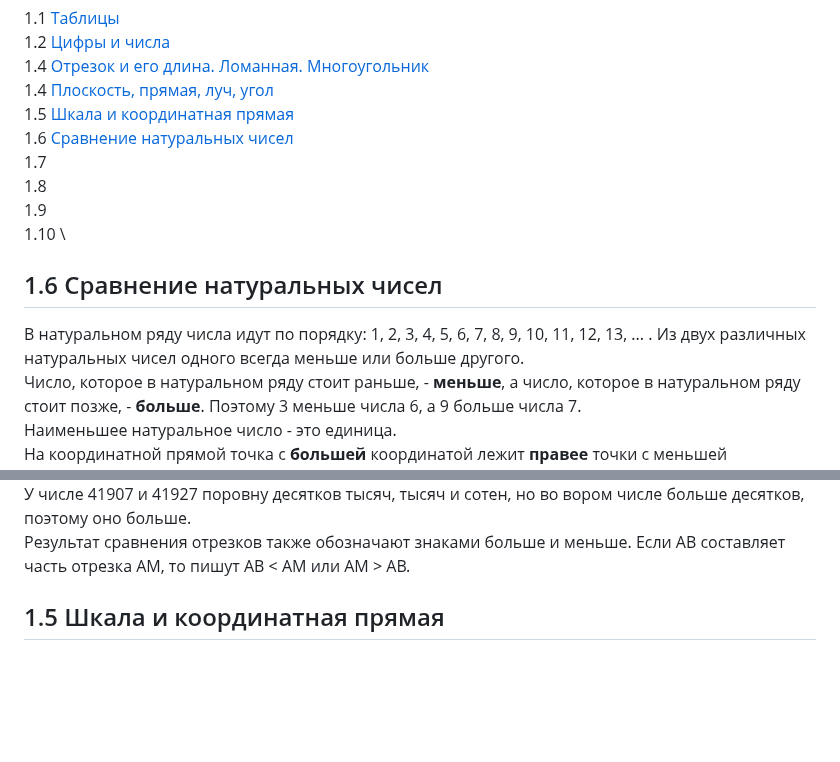
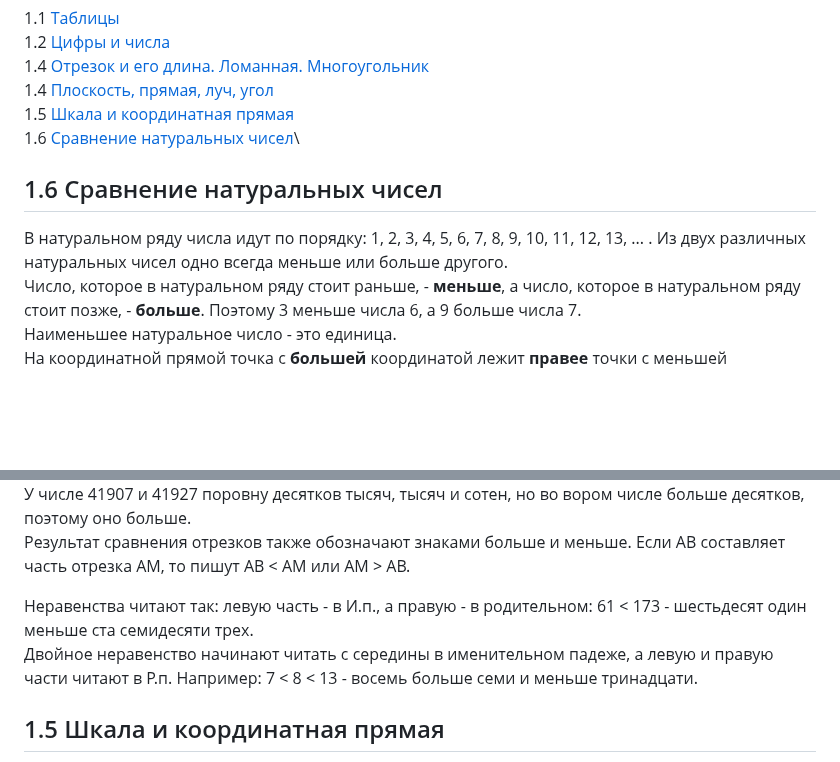
Before and after one commit to iadaria/math-recall, a Markdown page: 5class/5class_1.md, 2 parts joined by grey strips. Rendered like a GitHub page; blank space fills up the shorter version.

```diff
--- a/5class/5lcass_1.md
+++ b/5class/5class_1.md
@@ -4,14 +4,11 @@
 1.4 [Плоскость, прямая, луч, угол](#14-плоскость-прямая-луч-угол)\
 1.5 [Шкала и координатная прямая](#15-шкала-и-координатная-прямая)\
 1.6 [Сравнение натуральных чисел](#16-сравнение-натуральных-чисел)\
-1.7 []()\
-1.8 []()\
-1.9 []()\
-1.10 []()\
+
 
 ## 1.6 Сравнение натуральных чисел
 
-В натуральном ряду числа идут по порядку: 1, 2, 3, 4, 5, 6, 7, 8, 9, 10, 11, 12, 13, ... . Из двух различных натуральных чисел одного всегда меньше или больше другого.\
+В натуральном ряду числа идут по порядку: 1, 2, 3, 4, 5, 6, 7, 8, 9, 10, 11, 12, 13, ... . Из двух различных натуральных чисел одно всегда меньше или больше другого.\
 Число, которое в натуральном ряду стоит раньше, - __меньше__, а число, которое в натуральном ряду стоит позже, - __больше__. Поэтому 3 меньше числа 6, а 9 больше числа 7.\
 Наименьшее натуральное число - это единица.\
 На координатной прямой точка с __большей__ координатой лежит __правее__ точки с меньшей координатой.\
@@ -23,6 +20,10 @@
 Числа 41907 и 31907 - пятизначные, и у первого числа больше десятков тысяч, поэтому 41907 > 31907.\
 У числе 41907 и 41927 поровну десятков тысяч, тысяч и сотен, но во вором числе больше десятков, поэтому оно больше.\
 Результат сравнения отрезков также обозначают знаками больше и меньше. Если AB составляет часть отрезка AM, то пишут AB < AM или AM > AB.
+
+Неравенства читают так: левую часть - в И.п., а правую - в родительном: 61 < 173 - шестьдесят один меньше ста семидесяти трех.\
+Двойное неравенство начинают читать с середины в именительном падеже, а левую и правую части читают в Р.п. Например: 7 < 8 < 13 - восемь больше семи и меньше тринадцати.
+
 
 ## 1.5 Шкала и координатная прямая
 
```
Also changed, not shown: 5class/5class_2.md (added, +32 -0 lines), 5class/5class_q.md (renamed from 5class/5class_1_q.md, +15 -1 lines), 5class/imgs/5_2/sum_2_8_1.png (added), 5class/imgs/5_2/sum_2_8_2.png (added), 5class/imgs/5_2/sum_2_8_3.png (added), 5class/imgs/5_2/sum_2_8_4.png (added), 5class/imgs/5_2/sum_2_8_5.png (added).
